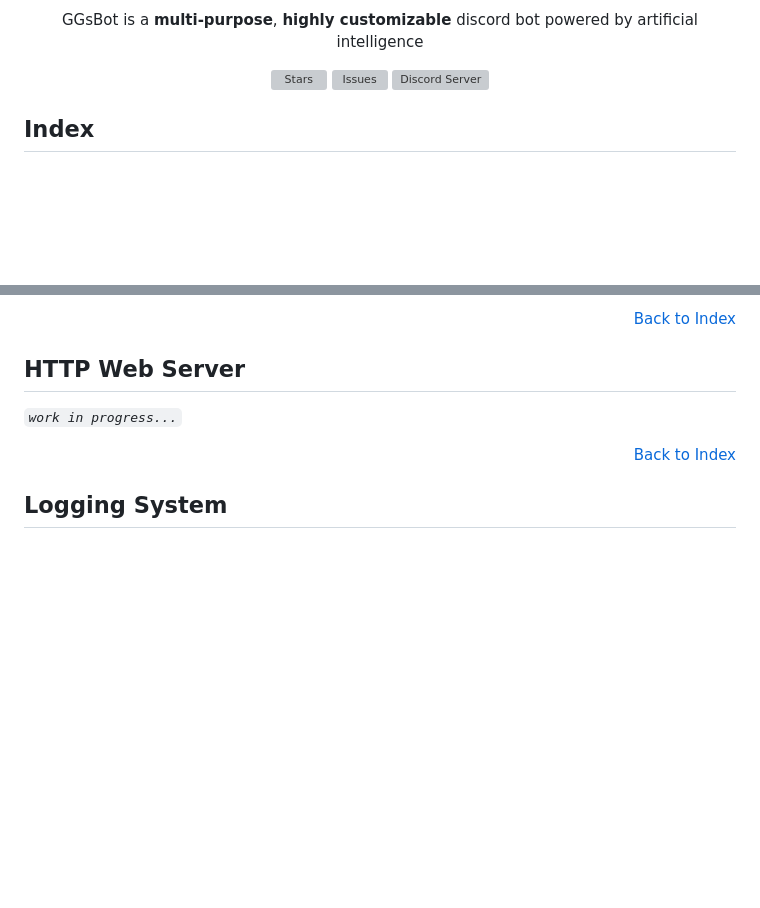
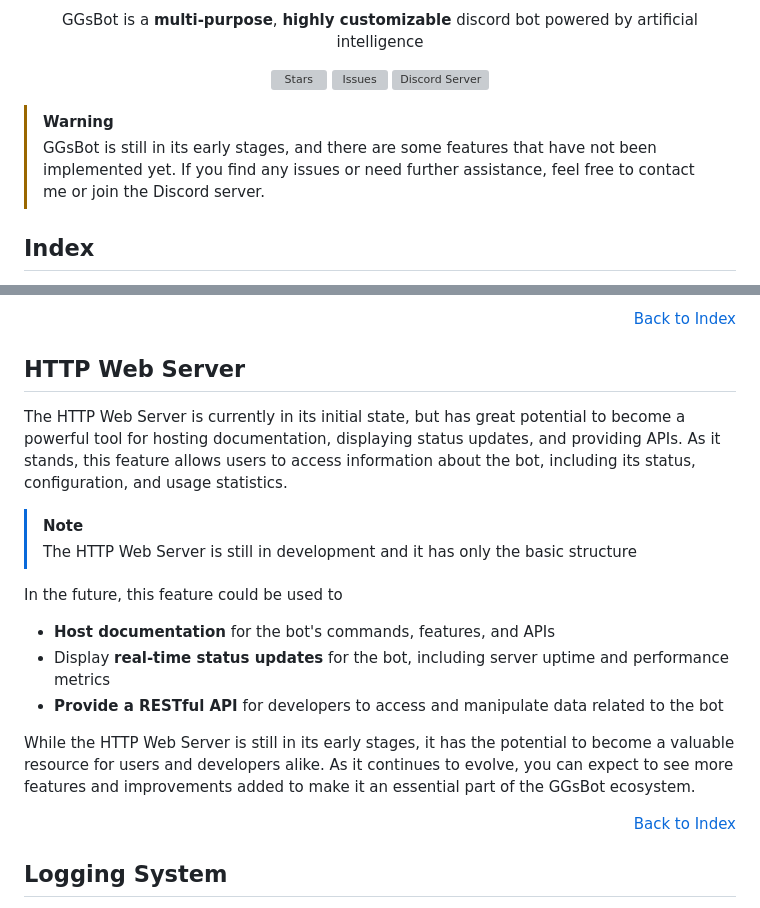
Before and after one commit to GitGinocchio/GGsBot, a Markdown page: README.md, 2 parts joined by grey strips. GitHub-like rendering; blank space fills up the shorter version; grey boxes are pictures that could not be loaded.

```diff
--- a/README.md
+++ b/README.md
@@ -21,6 +21,10 @@
     </p>
     -->
 </p>
+
+>[!WARNING]
+> GGsBot is still in its early stages, and there are some features that have not been implemented yet. If you find any issues or need further assistance, feel free to contact me or join the Discord server.
+
 
 ## Index
 - [Index](#index)
@@ -98,7 +102,18 @@ GGsBot's SQLite Database is designed to be robust, scalable, and easy to use, al
 <p align="right"><a href="#index" >Back to Index</a></p>
 
 ## HTTP Web Server
-*`work in progress...`*
+The HTTP Web Server is currently in its initial state, but has great potential to become a powerful tool for hosting documentation, displaying status updates, and providing APIs.
+As it stands, this feature allows users to access information about the bot, including its status, configuration, and usage statistics.
+
+> [!NOTE]
+> The HTTP Web Server is still in development and it has only the basic structure
+
+In the future, this feature could be used to
+- **Host documentation** for the bot's commands, features, and APIs
+- Display **real-time status updates** for the bot, including server uptime and performance metrics
+- **Provide a RESTful API** for developers to access and manipulate data related to the bot
+
+While the HTTP Web Server is still in its early stages, it has the potential to become a valuable resource for users and developers alike. As it continues to evolve, you can expect to see more features and improvements added to make it an essential part of the GGsBot ecosystem.
 
 <p align="right"><a href="#index" >Back to Index</a></p>
 
```
